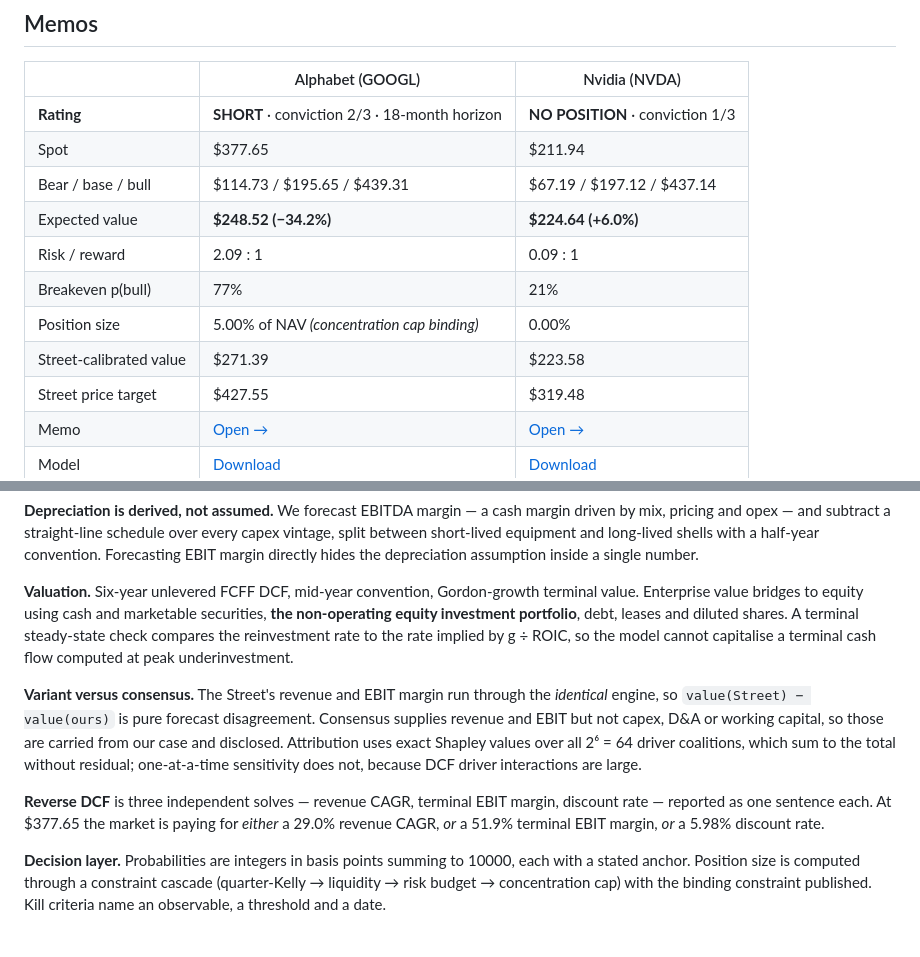
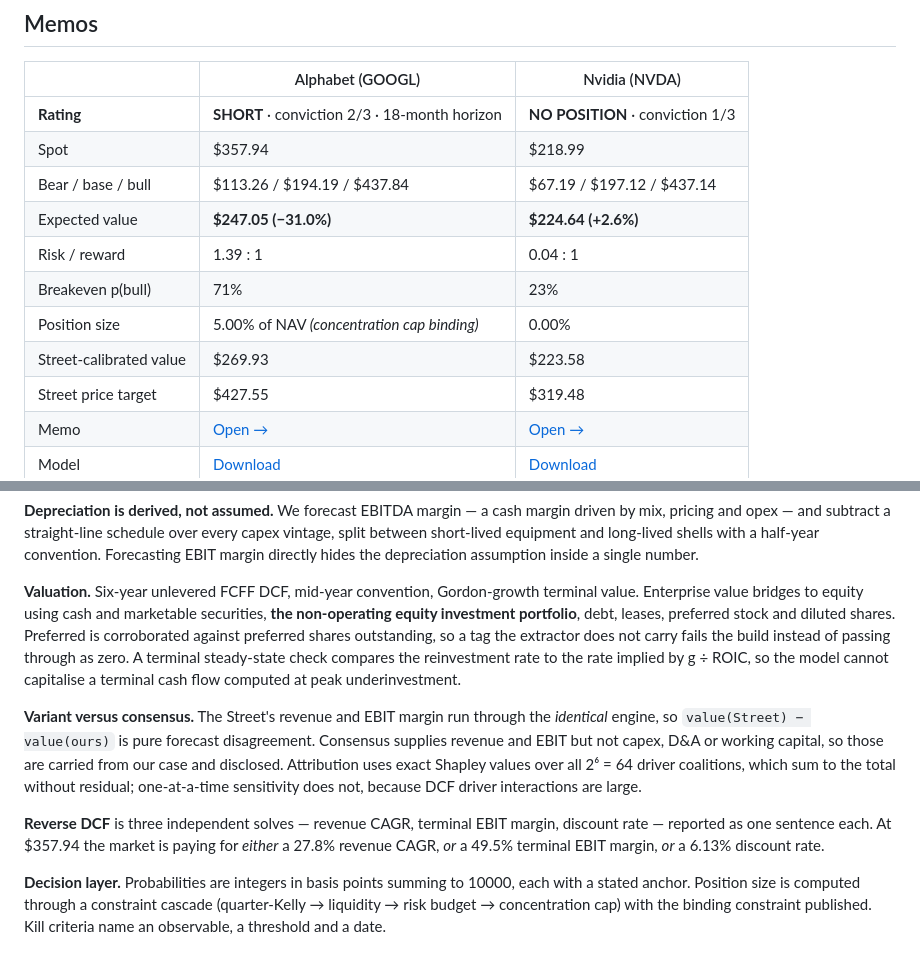
Before and after one commit to jainabhishek/equity-valuation-reports, a Markdown page: README.md, 2 parts joined by grey strips. Rendered like a GitHub page.

```diff
--- a/README.md
+++ b/README.md
@@ -22,13 +22,13 @@ individually, and checkable against the next filing.
 | | Alphabet (GOOGL) | Nvidia (NVDA) |
 | --- | --- | --- |
 | **Rating** | **SHORT** · conviction 2/3 · 18-month horizon | **NO POSITION** · conviction 1/3 |
-| Spot | $377.65 | $211.94 |
-| Bear / base / bull | $114.73 / $195.65 / $439.31 | $67.19 / $197.12 / $437.14 |
-| Expected value | **$248.52 (−34.2%)** | **$224.64 (+6.0%)** |
-| Risk / reward | 2.09 : 1 | 0.09 : 1 |
-| Breakeven p(bull) | 77% | 21% |
+| Spot | $357.94 | $218.99 |
+| Bear / base / bull | $113.26 / $194.19 / $437.84 | $67.19 / $197.12 / $437.14 |
+| Expected value | **$247.05 (−31.0%)** | **$224.64 (+2.6%)** |
+| Risk / reward | 1.39 : 1 | 0.04 : 1 |
+| Breakeven p(bull) | 71% | 23% |
 | Position size | 5.00% of NAV *(concentration cap binding)* | 0.00% |
-| Street-calibrated value | $271.39 | $223.58 |
+| Street-calibrated value | $269.93 | $223.58 |
 | Street price target | $427.55 | $319.48 |
 | Memo | [Open →](https://jainabhishek.github.io/equity-valuation-reports/alphabet/memo.html) | [Open →](https://jainabhishek.github.io/equity-valuation-reports/nvidia/memo.html) |
 | Model | [Download](alphabet/model.xlsx) | [Download](nvidia/model.xlsx) |
@@ -84,8 +84,10 @@ depreciation assumption inside a single number.
 
 **Valuation.** Six-year unlevered FCFF DCF, mid-year convention, Gordon-growth
 terminal value. Enterprise value bridges to equity using cash and marketable
-securities, **the non-operating equity investment portfolio**, debt, leases and
-diluted shares. A terminal steady-state check compares the reinvestment rate to
+securities, **the non-operating equity investment portfolio**, debt, leases,
+preferred stock and diluted shares. Preferred is corroborated against preferred
+shares outstanding, so a tag the extractor does not carry fails the build instead
+of passing through as zero. A terminal steady-state check compares the reinvestment rate to
 the rate implied by g ÷ ROIC, so the model cannot capitalise a terminal cash flow
 computed at peak underinvestment.
 
@@ -98,8 +100,8 @@ residual; one-at-a-time sensitivity does not, because DCF driver interactions ar
 large.
 
 **Reverse DCF** is three independent solves — revenue CAGR, terminal EBIT margin,
-discount rate — reported as one sentence each. At $377.65 the market is paying for
-*either* a 29.0% revenue CAGR, *or* a 51.9% terminal EBIT margin, *or* a 5.98%
+discount rate — reported as one sentence each. At $357.94 the market is paying for
+*either* a 27.8% revenue CAGR, *or* a 49.5% terminal EBIT margin, *or* a 6.13%
 discount rate.
 
 **Decision layer.** Probabilities are integers in basis points summing to 10000,
```
Also changed, not shown: other parts of README.md (+1 -1 lines), assets/alphabet-preview.png, assets/nvidia-preview.png, assets/social-preview.png, 13 other files.
